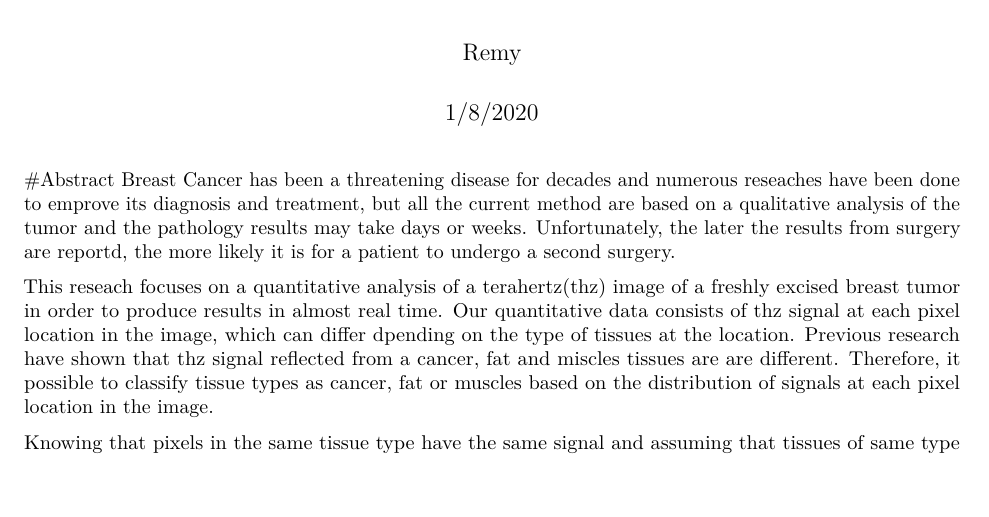
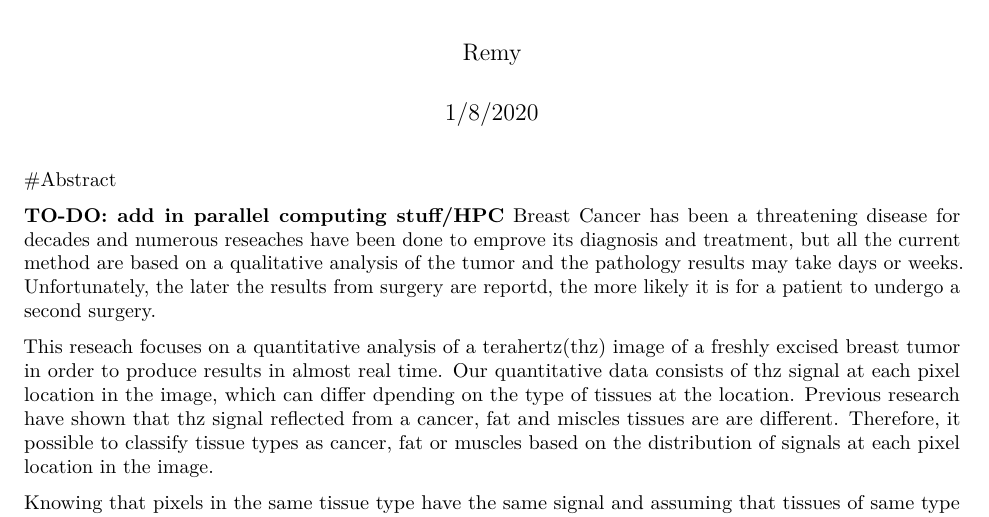
Before and after one commit to jrhabima/Daily_Practice, an R Markdown document (Breast_cancer_tumor/Abstract.Rmd): part of the page, cut so that both start at the same text, the shorter picture padded with empty space. Rendered offline with R 4.5, knitr and Pandoc, then LaTeX, with nearby package versions.

Commit message:
added todo

````diff
--- a/Breast_cancer_tumor/Abstract.Rmd
+++ b/Breast_cancer_tumor/Abstract.Rmd
@@ -10,6 +10,8 @@ knitr::opts_chunk$set(echo = TRUE)
 ```
 
 #Abstract
+
+**TO-DO: add in parallel computing stuff/HPC**
 Breast Cancer has been a threatening disease for decades and numerous reseaches have been done to emprove its diagnosis and treatment, but all the current method are based on a qualitative analysis of the tumor and the pathology results may take days or weeks. Unfortunately, the later the results from surgery are reportd, the more likely it is for a patient to undergo a second surgery.
 
 This reseach focuses on a quantitative analysis of a terahertz(thz) image of a freshly excised breast tumor in order to produce results in almost real time.
````
